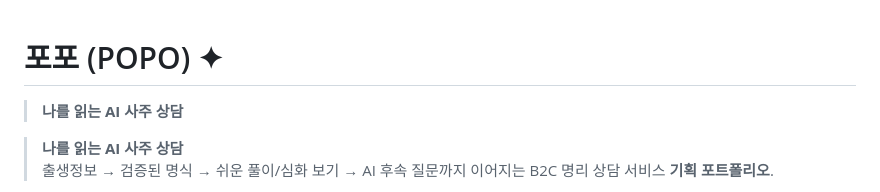
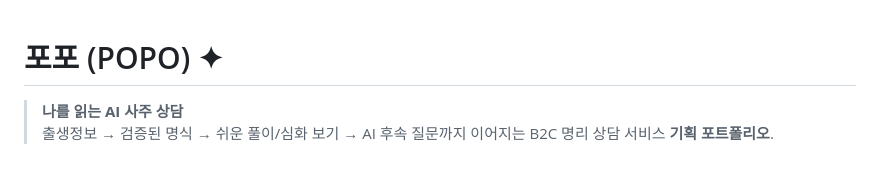
Before and after one commit to momoorr/POPO, a Markdown page: README.md, the part around the change. Drawn GitHub-style; blank space fills up the shorter version.

```diff
--- a/README.md
+++ b/README.md
@@ -1,6 +1,4 @@
 # 포포 (POPO) ✦
-
-> **나를 읽는 AI 사주 상담**
 
 > **나를 읽는 AI 사주 상담**
 > 출생정보 → 검증된 명식 → 쉬운 풀이/심화 보기 → AI 후속 질문까지 이어지는 B2C 명리 상담 서비스 **기획 포트폴리오**.
```
